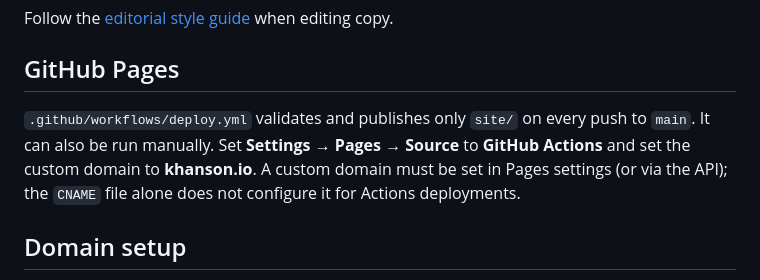
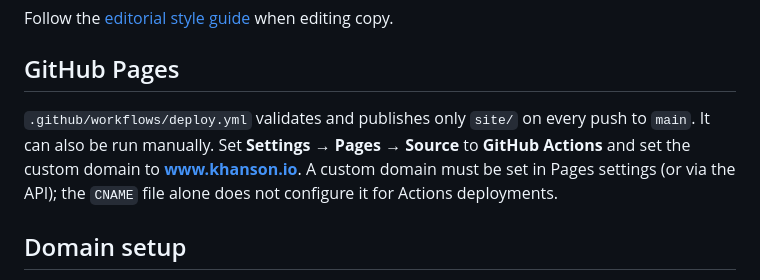
Before and after one commit to hansonkd/khanson-dot-io, a Markdown page: README.md, the part around the change. Rendered like a GitHub page.

Commit message:
Align Pages documentation with the www domain

```diff
--- a/README.md
+++ b/README.md
@@ -12,7 +12,7 @@ Follow the [editorial style guide](docs/editorial-style.md) when editing copy.
 
 ## GitHub Pages
 
-`.github/workflows/deploy.yml` validates and publishes only `site/` on every push to `main`. It can also be run manually. Set **Settings → Pages → Source** to **GitHub Actions** and set the custom domain to **khanson.io**. A custom domain must be set in Pages settings (or via the API); the `CNAME` file alone does not configure it for Actions deployments.
+`.github/workflows/deploy.yml` validates and publishes only `site/` on every push to `main`. It can also be run manually. Set **Settings → Pages → Source** to **GitHub Actions** and set the custom domain to **www.khanson.io**. A custom domain must be set in Pages settings (or via the API); the `CNAME` file alone does not configure it for Actions deployments.
 
 ## Domain setup
 
```
